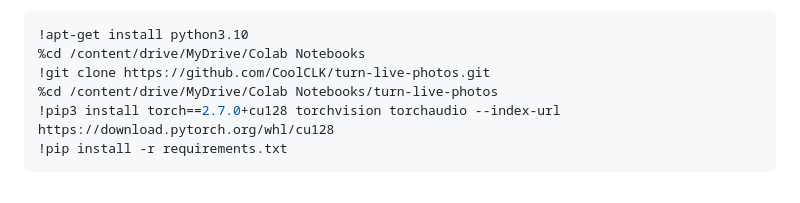
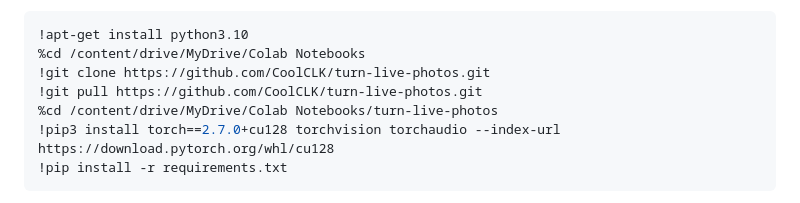
Before and after one commit to CoolCLK/turn-live-photos, a Markdown page: README.md, the part around the change. GitHub-like rendering.

Commit message:
新增 pull 指令

```diff
--- a/README.md
+++ b/README.md
@@ -129,6 +129,7 @@ drive.mount('/content/drive')
 !apt-get install python3.10
 %cd /content/drive/MyDrive/Colab Notebooks
 !git clone https://github.com/CoolCLK/turn-live-photos.git
+!git pull https://github.com/CoolCLK/turn-live-photos.git
 %cd /content/drive/MyDrive/Colab Notebooks/turn-live-photos
 !pip3 install torch==2.7.0+cu128 torchvision torchaudio --index-url https://download.pytorch.org/whl/cu128
 !pip install -r requirements.txt
```
